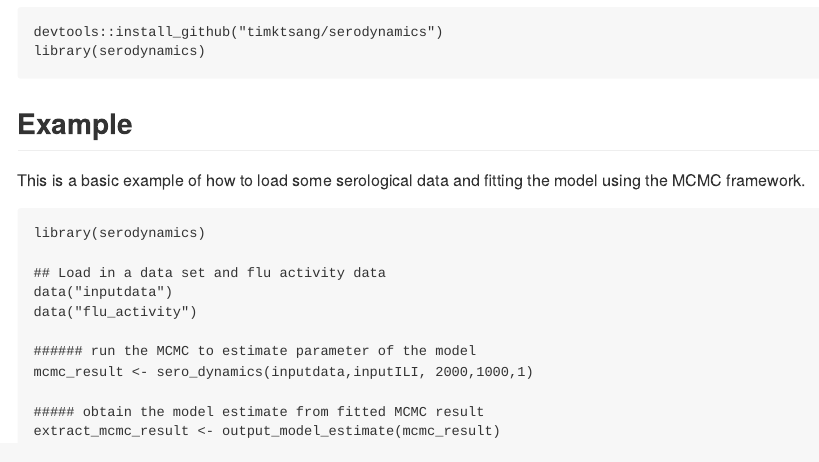
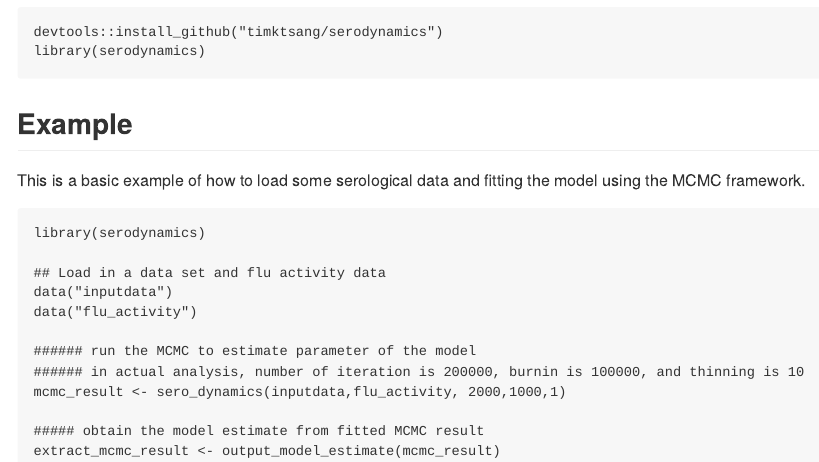
Before and after one commit to timktsang/serodynamics, an R Markdown document (README.Rmd): the page in a window 1100 px wide, from 440 px down. The pictures show the output file README.md that the author committed with the source, drawn offline in the style of GitHub; badge pictures from the web are left out.

Commit message:
version 0.0.6

```diff
--- a/README.Rmd
+++ b/README.Rmd
@@ -42,7 +42,8 @@ data("inputdata")
 data("flu_activity")
 
 ###### run the MCMC to estimate parameter of the model
-mcmc_result <- sero_dynamics(inputdata,inputILI, 2000,1000,1)
+###### in actual analysis, number of iteration is 200000, burnin is 100000, and thinning is 10
+mcmc_result <- sero_dynamics(inputdata,flu_activity, 2000,1000,1)
 
 ##### obtain the model estimate from fitted MCMC result
 extract_mcmc_result <- output_model_estimate(mcmc_result)
```
Also changed, not shown: R/analysis_function.R (+1 -1 lines), README.md.
